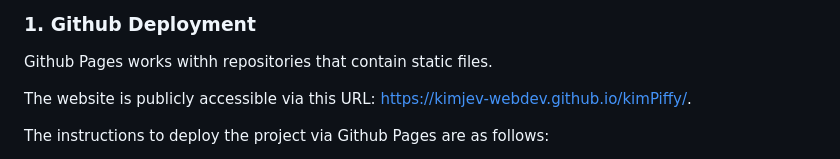
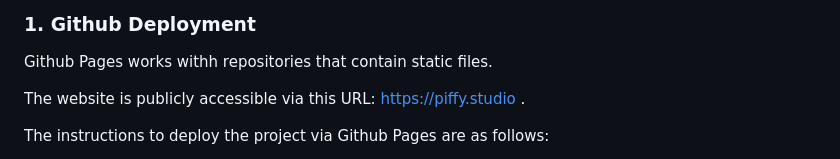
Before and after one commit to kimjev-webdev/kimpiffy, a Markdown page: README.md, the part around the change. Drawn GitHub-style.

```diff
--- a/README.md
+++ b/README.md
@@ -679,7 +679,7 @@ Details of known bugs can be found [here](TESTING.md#bugs)
 
 Github Pages works withh repositories that contain static files.
 
-The website is publicly accessible via this URL: https://kimjev-webdev.github.io/kimPiffy/.
+The website is publicly accessible via this URL: https://piffy.studio .
 
 The instructions to deploy the project via Github Pages are as follows:
 
```
